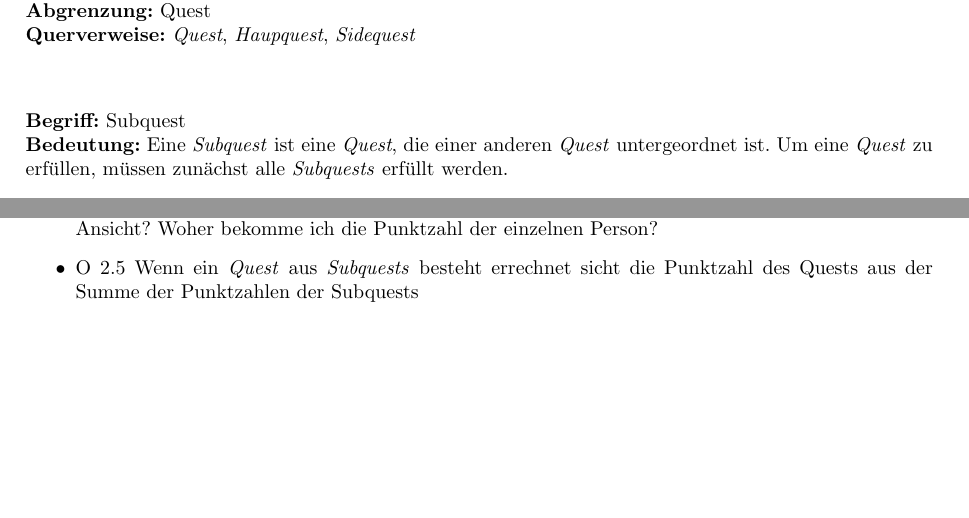
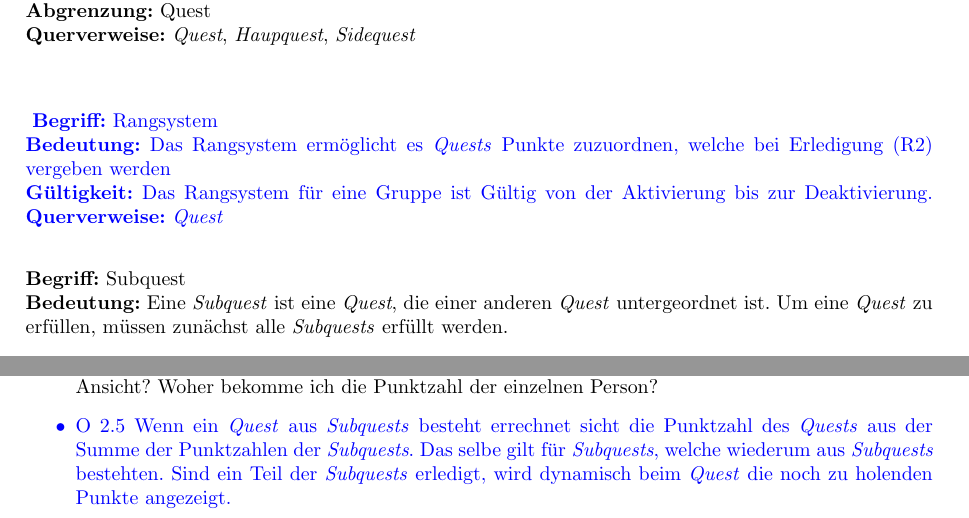
Before and after one commit to Bencrex/SE-LaTex, a LaTeX problem sheet (Übung 1 Spezifikation/exercise_01.tex): two parts of pages 3 and 6 of 8, joined at a grey line, cut so that both start at the same text, the shorter picture padded with empty space. Compiled offline with pdfLaTeX.

Commit message:
updated dictionary

```diff
--- a/Übung 1 Spezifikation/exercise_01.tex
+++ b/Übung 1 Spezifikation/exercise_01.tex
@@ -12,6 +12,7 @@
 \usepackage{titlesec}
 \usepackage{amsmath}
 \usepackage{tabularx}
+\usepackage{xcolor}
 
 \usepackage{fancyhdr}
 \pagestyle{fancy}
@@ -148,6 +149,16 @@ Spezifizieren Sie ein optionales Feature. Die Whatsapp  Integration (O1) dient a
 \textbf{Querverweise:} \textit{Quest}, \textit{Haupquest}, \textit{Sidequest} \\ \\
 \end{samepage}
 
+\textcolor{blue}
+{
+\begin{samepage}
+\textbf{Begriff:} Rangsystem\\
+\textbf{Bedeutung:} Das Rangsystem ermöglicht es \textit{Quests} Punkte zuzuordnen, welche bei Erledigung (R2) vergeben werden\\
+\textbf{Gültigkeit:} Das Rangsystem für eine Gruppe ist Gültig von der Aktivierung bis zur Deaktivierung.
+\textbf{Querverweise:} \textit{Quest}\\
+\end{samepage}
+}
+
 \begin{samepage}
 \textbf{Begriff:} Subquest \\
 \textbf{Bedeutung:} Eine \textit{Subquest} ist eine \textit{Quest}, die einer anderen \textit{Quest} untergeordnet ist. Um eine \textit{Quest} zu erfüllen, müssen zunächst alle \textit{Subquests} erfüllt werden. \\
@@ -281,7 +293,7 @@ Spezifizieren Sie ein optionales Feature. Die Whatsapp  Integration (O1) dient a
 		\item{O 2.2} Jedes Mitglied? der Gruppe kriegt bei der Fertigstellung? der Quest (vgl. R2) die Punktzahl (vgl. R 9.1) auf seine Identität in der Gruppe gutgeschrieben --! Mitglied+Fertigstellung evtl. in's Dictionary einpflegen; --! Wie genau werden die Punkte jemandem innerhalb der Gruppe gutgeschrieben? (was ist eine Identität?)
 		\item{O 2.3} Jedes Mitglied? der \textit{Gruppe} kann die erzielte Punktzahl innerhalb der letzten Woche sehen. Für die Darstellung wird ein Balkendiagramm verwendet, wobei die Benutzer nach Punktzahl sortiert von oben nach unten angezeigt werden. --!wie komme ich zum Balkendiagramm? --! woher bekomme ich die Punktzahl der letzten Woche?
 		\item{O 2.4} Jedes Mitglied der \textit{Gruppe} kann die insgesamt erzielte Punktzahl der Benutzer einsehen. Für die Darstellung wird eine Tabelle verwendet, hierbei ist der Rang in der linken, der Name in der mittleren und die erzielte Punktzahl in der rechten Spalte einzusehen. --!wie erreich ich diese Ansicht? Woher bekomme ich die Punktzahl der einzelnen Person?
-		\item{O 2.5} Wenn ein \textit{Quest} aus \textit{Subquests} besteht errechnet sicht die Punktzahl des Quests aus der Summe der Punktzahlen der Subquests
+		\textcolor{blue}{\item{O 2.5} Wenn ein \textit{Quest} aus \textit{Subquests} besteht errechnet sicht die Punktzahl des \textit{Quests} aus der Summe der Punktzahlen der \textit{Subquests}. Das selbe gilt für \textit{Subquests}, welche wiederum aus \textit{Subquests} bestehten. Sind ein Teil der \textit{Subquests} erledigt, wird dynamisch beim \textit{Quest} die noch zu holenden Punkte angezeigt.}
 	\end{itemize}
 
 \subsection{Use-Cases}
```
Also changed, not shown: Übung 1 Spezifikation/exercise_01.pdf, Übung 1 Spezifikation/exercise_01.tex (1 more changed lines).
